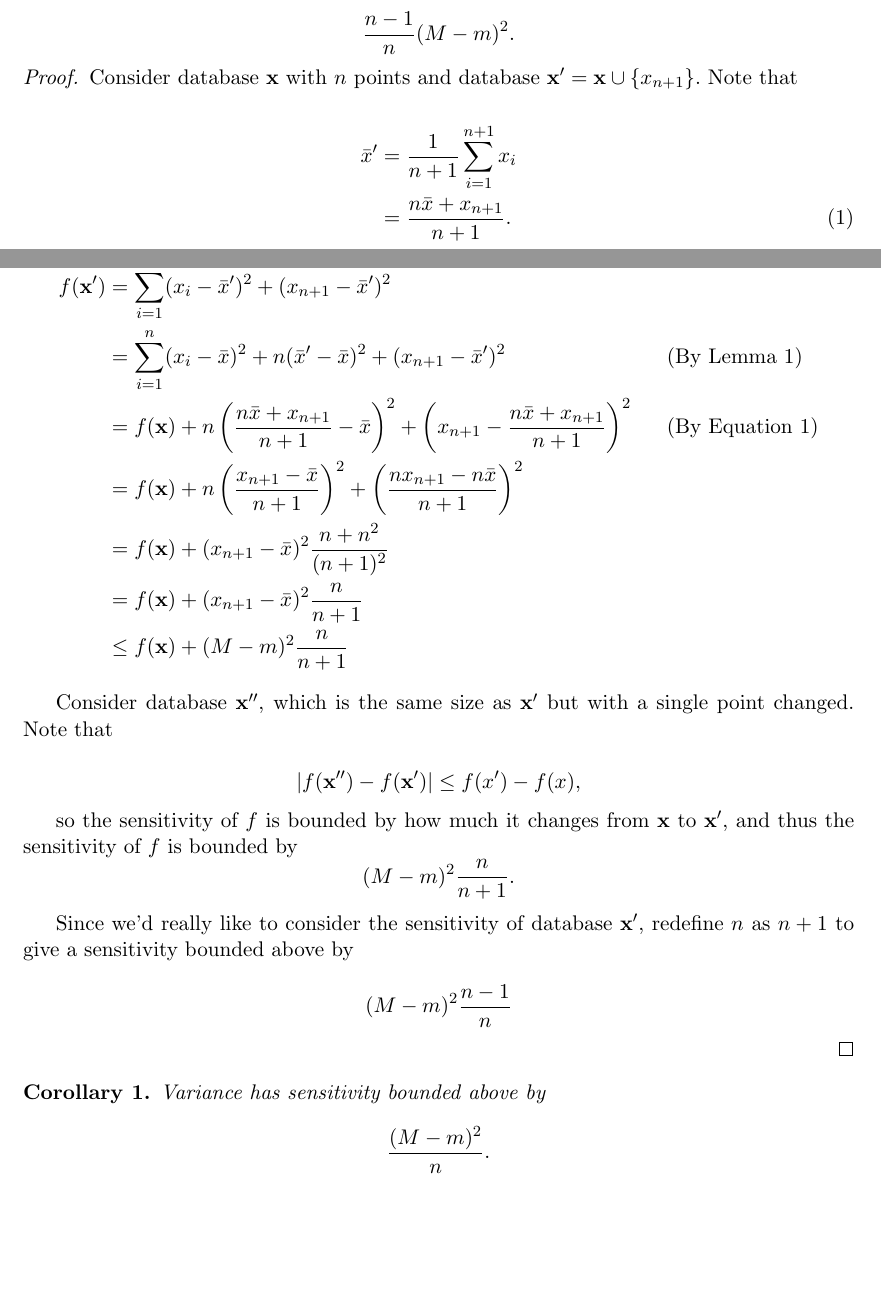
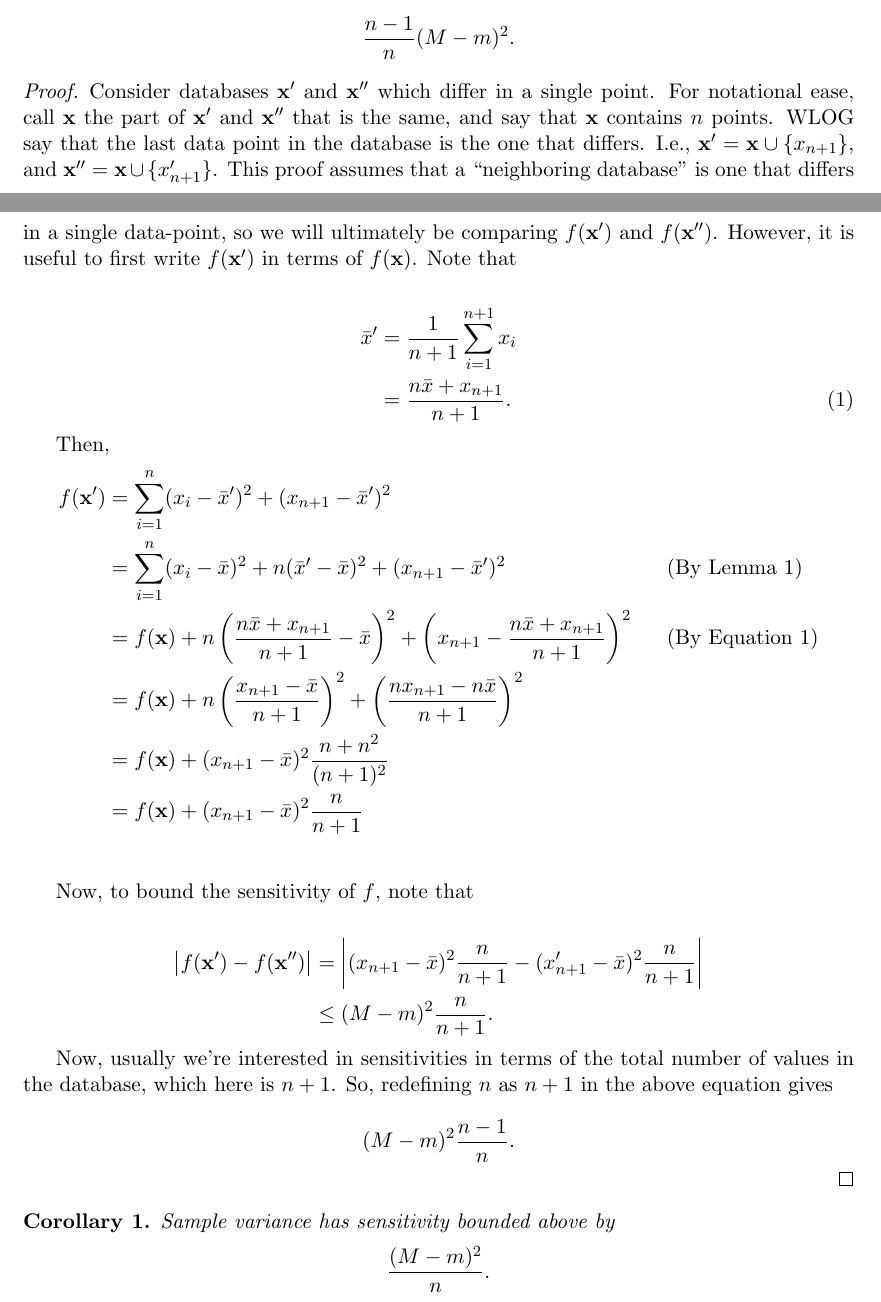
Before and after one commit to privacytoolsproject/PSI-Library, a LaTeX document (extra_docs/sensitivities/variance_sensitivity.tex, which reads extra_docs/sensitivities/macros.sty): two parts of pages 1 and 2 of 2, joined at a grey line, cut so that both start at the same text, the shorter picture padded with empty space. The pictures show the PDF file extra_docs/sensitivities/variance_sensitivity.pdf that the author committed with the source.

Commit message:
Updated proofs to make language clearer

```diff
--- /dev/null
+++ b/extra_docs/sensitivities/macros.sty
@@ -0,0 +5,5 @@
+\newcommand{\mean}{\bar{x}}
+\newcommand{\x}{\textbf{x}}
+\newcommand{\xprime}{\textbf{x}'}
+\newcommand{\xprimeprime}{\textbf{x}''}
+\newcommand{\cov}{\text{Cov}}
--- a/extra_docs/sensitivities/variance_sensitivity.tex
+++ b/extra_docs/sensitivities/variance_sensitivity.tex
@@ -95,7 +95,11 @@ $$\frac{n-1}{n} (M-m)^2.$$
 \end{theorem}
 
 \begin{proof}
-Consider database $\x$ with $n$ points and database $\xprime = \x \cup \{x_{n+1}\}.$ Note that
+Consider databases $\xprime$ and $\xprimeprime$ which differ in a single point. For notational ease, call $\x$ the part of $\xprime$ and $\xprimeprime$
+that is the same, and say that $\x$ contains $n$ points. WLOG say that the last data point in the database is the one that differs. I.e.,
+$\xprime = \x \cup \{x_{n+1}\},$ and $\xprimeprime = \x \cup \{x'_{n+1}\}$. This proof assumes that a ``neighboring database" is one that differs in a single
+data-point, so we will ultimately be comparing $f(\xprime)$ and $f(\xprimeprime)$. However, it is useful to first write $f(\xprime)$ in terms of $f(\x)$.
+Note that
 
 \begin{align}
 \label{eqn:meanprime}
@@ -111,23 +115,22 @@ f(\xprime) &= \sum_{i=1}^n (x_i - \bar{x}')^2 + (x_{n+1} - \bar{x}')^2\\
 	&= f(\x) + n\left(\frac{x_{n+1}-\bar{x}}{n+1}\right)^2 + \left( \frac{nx_{n+1}-n\bar{x}}{n+1}\right)^2\\
 	&= f(\x) + (x_{n+1}-\bar{x})^2 \frac{n+n^2}{(n+1)^2}\\
 	&= f(\x) + (x_{n+1}-\bar{x})^2 \frac{n}{n+1}\\
-	&\le f(\x) + (M-m)^2 \frac{n}{n+1}
 \end{align*}
 
-Consider database $\xprimeprime$, which is the same size as $\xprime$ but with a single point changed. Note that
+Now, to bound the sensitivity of $f$, note that
 
-$$ \lvert f(\xprimeprime) - f(\xprime) \rvert \le f(x')-f(x),$$
+\begin{align*}
+\left\vert f(\xprime) - f(\xprimeprime) \right\vert &= \left\vert (x_{n+1}-\bar{x})^2 \frac{n}{n+1} - (x_{n+1}'-\bar{x})^2 \frac{n}{n+1} \right\vert\\
+	&\le (M-m)^2 \frac{n}{n+1}.
+\end{align*}
 
-so the sensitivity of $f$ is bounded by how much it changes from $\x$ to $\xprime$, and thus the sensitivity of $f$ is bounded by
-$$ (M-m)^2 \frac{n}{n+1}.$$
+Now, usually we're interested in sensitivities in terms of the total number of values in the database, which here is $n+1$. So, redefining $n$ as $n+1$ in the above equation gives
 
-Since we'd really like to consider the sensitivity of database $\xprime$, redefine $n$ as $n+1$ to give a sensitivity bounded above by
-
-$$ (M-m)^2 \frac{n-1}{n}$$
+$$ (M-m)^2 \frac{n-1}{n}.$$
 \end{proof}
 
 \begin{corollary}
-Variance has sensitivity bounded above by
+Sample variance has sensitivity bounded above by
 $$ \frac{(M-m)^2 }{n}.$$
 \end{corollary}
 \end{document}
```
Also changed, not shown: extra_docs/sensitivities/variance_sensitivity.pdf, extra_docs/sensitivities/macros.sty (4 more changed lines), 3 other files.
